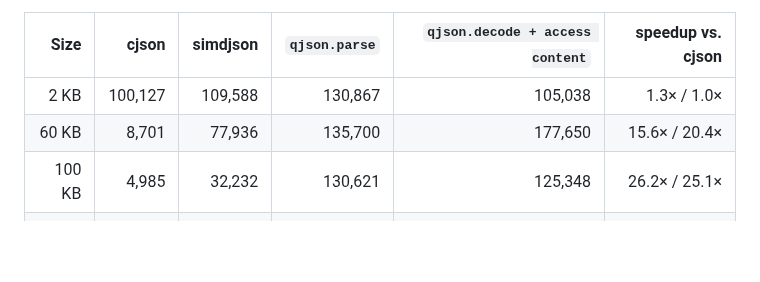
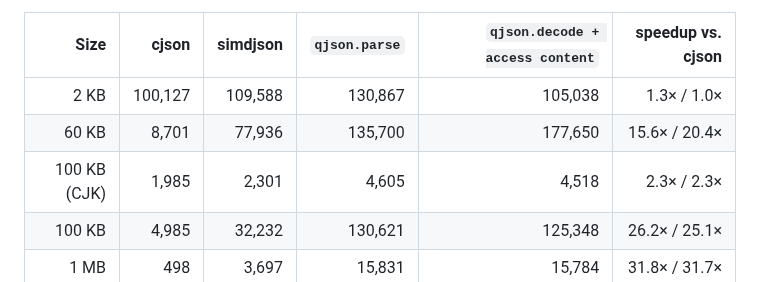
Before and after one commit to api7/lua-qjson, a Markdown page: README.md, the part around the change. Drawn GitHub-style; blank space fills up the shorter version.

```diff
--- a/README.md
+++ b/README.md
@@ -107,6 +107,7 @@ AMD EPYC Rome (Zen 2, 4 vCPUs); 10 rounds, deterministic payload):
 |---:|---:|---:|---:|---:|---:|
 |   2 KB | 100,127 | 109,588 | 130,867 | 105,038 |  1.3× /  1.0× |
 |  60 KB |   8,701 |  77,936 | 135,700 | 177,650 | 15.6× / 20.4× |
+|  100 KB (CJK) |   1,985 |   2,301 |   4,605 |   4,518 |  2.3× /  2.3× |
 | 100 KB |   4,985 |  32,232 | 130,621 | 125,348 | 26.2× / 25.1× |
 |   1 MB |     498 |   3,697 |  15,831 |  15,784 | 31.8× / 31.7× |
 |  10 MB |      50 |     383 |   1,473 |   1,548 | 29.5× / 31.0× |
```
Also changed, not shown: docs/benchmarks.md (+3 -0 lines).
